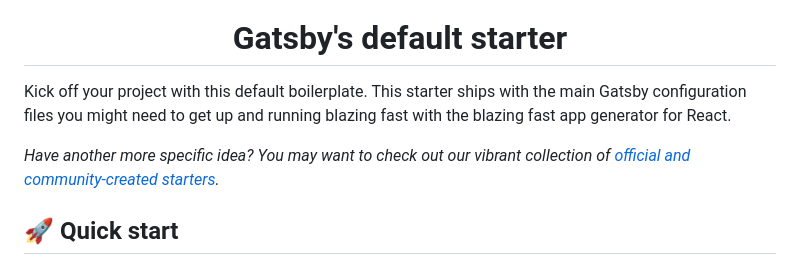
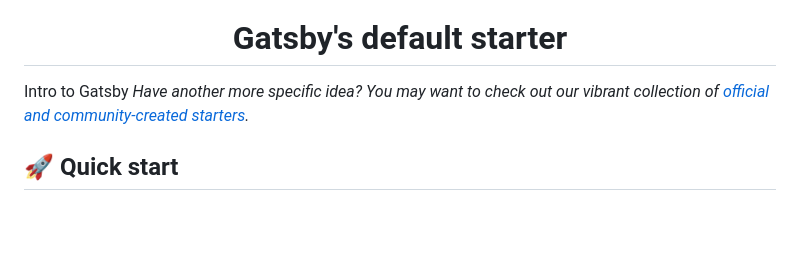
Before and after one commit to andyrosty/designcode-gatsby, a Markdown page: README.md, the part around the change. GitHub-like rendering; blank space fills up the shorter version.

```diff
--- a/README.md
+++ b/README.md
@@ -8,8 +8,7 @@
   Gatsby's default starter
 </h1>
 
-Kick off your project with this default boilerplate. This starter ships with the main Gatsby configuration files you might need to get up and running blazing fast with the blazing fast app generator for React.
-
+Intro to Gatsby
 _Have another more specific idea? You may want to check out our vibrant collection of [official and community-created starters](https://www.gatsbyjs.com/docs/gatsby-starters/)._
 
 ## 🚀 Quick start
```
